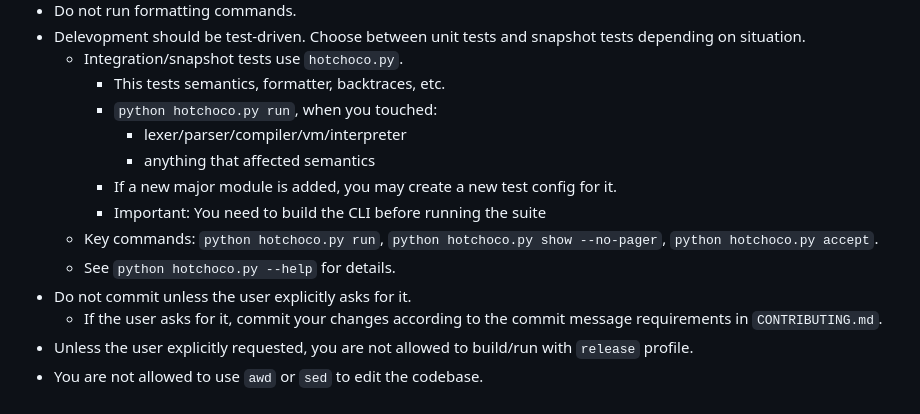
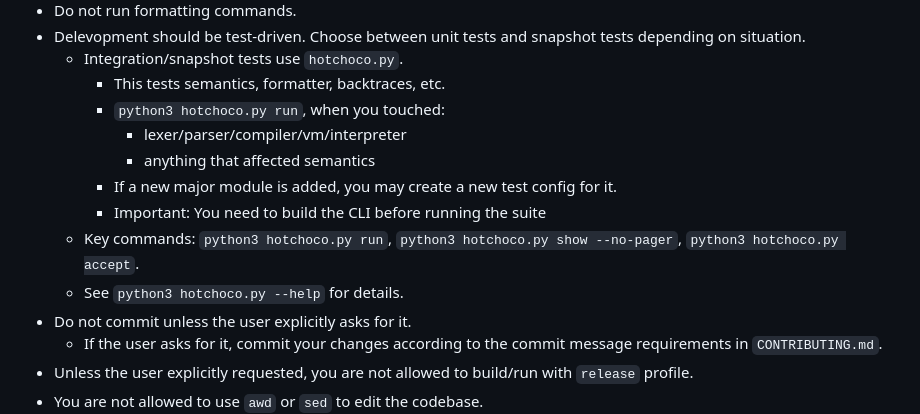
Before and after one commit to wqpl/wq, a Markdown page: AGENTS.md, the part around the change. Drawn GitHub-style.

```diff
--- a/AGENTS.md
+++ b/AGENTS.md
@@ -29,13 +29,13 @@
 - Delevopment should be test-driven. Choose between unit tests and snapshot tests depending on situation.
   - Integration/snapshot tests use `hotchoco.py`.
     - This tests semantics, formatter, backtraces, etc.
-    - `python hotchoco.py run`, when you touched:
+    - `python3 hotchoco.py run`, when you touched:
       - lexer/parser/compiler/vm/interpreter
       - anything that affected semantics
     - If a new major module is added, you may create a new test config for it.
     - Important: You need to build the CLI before running the suite
-  - Key commands: `python hotchoco.py run`, `python hotchoco.py show --no-pager`, `python hotchoco.py accept`.
-  - See `python hotchoco.py --help` for details.
+  - Key commands: `python3 hotchoco.py run`, `python3 hotchoco.py show --no-pager`, `python3 hotchoco.py accept`.
+  - See `python3 hotchoco.py --help` for details.
 - Do not commit unless the user explicitly asks for it.
   - If the user asks for it, commit your changes according to the commit message requirements in `CONTRIBUTING.md`.
 - Unless the user explicitly requested, you are not allowed to build/run with `release` profile.
```
